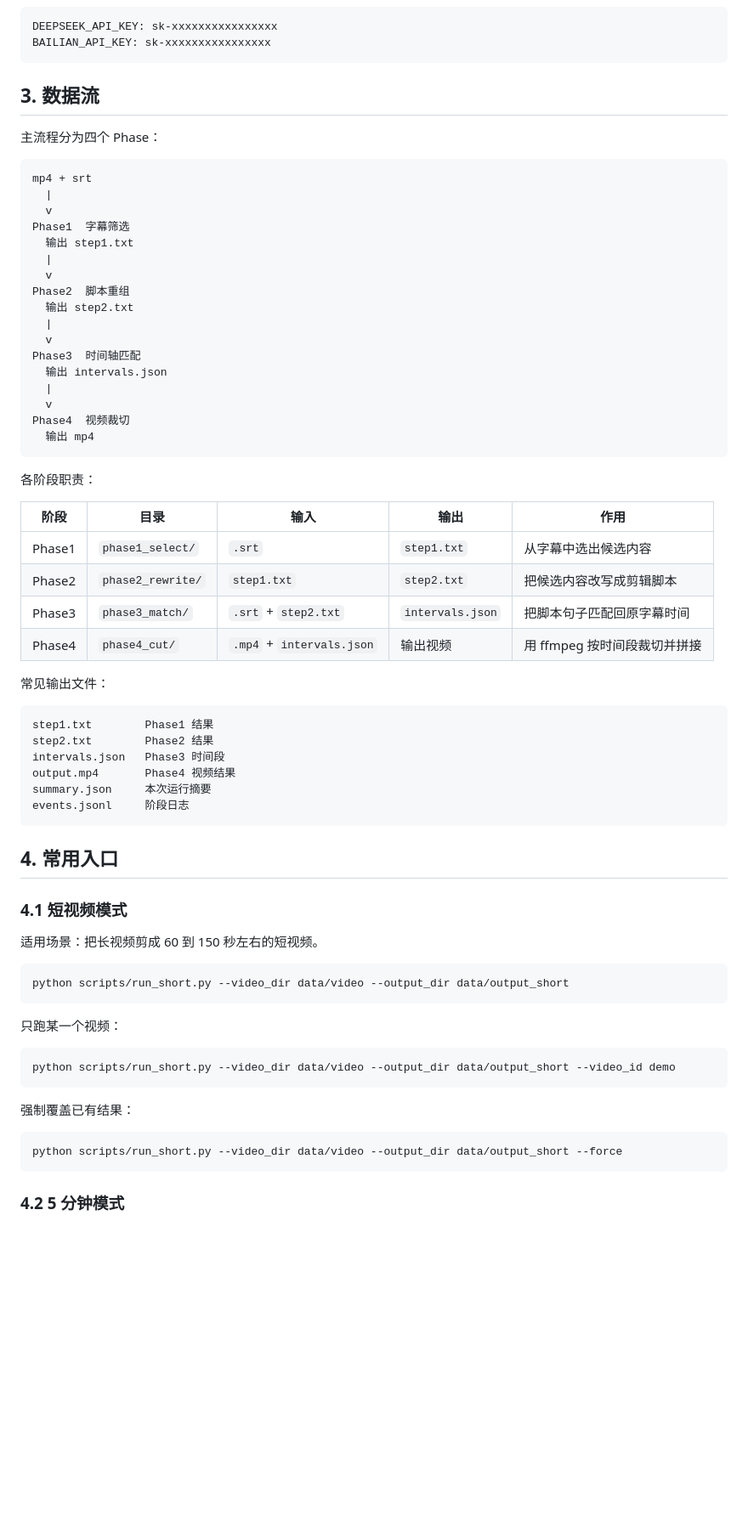
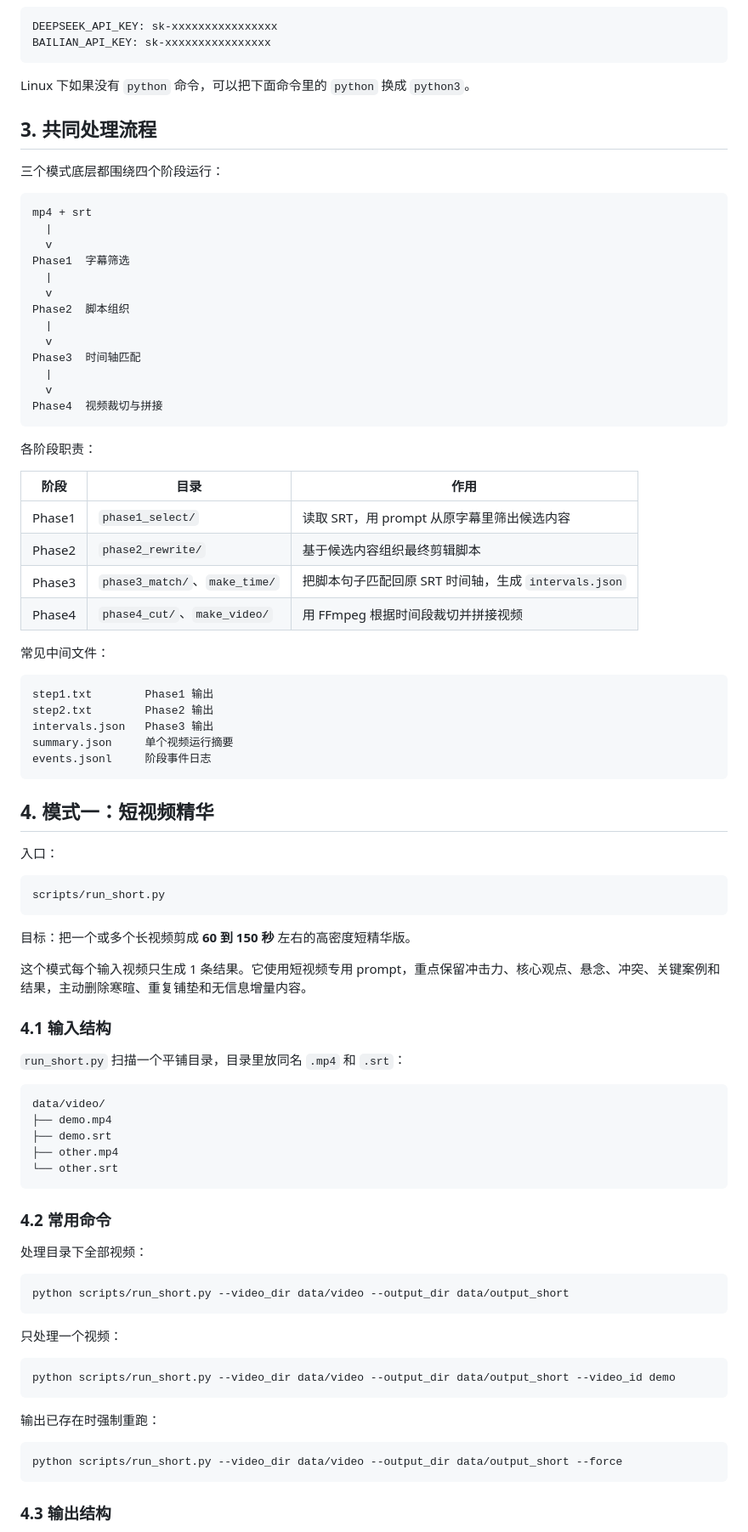
Before and after one commit to nii8/split_video, a Markdown page: mini/sp_video/README.md, the part around one of its changes. Shown at 85% size. Rendered like a GitHub page; blank space fills up the shorter version.

````diff
--- a/mini/sp_video/README.md
+++ b/mini/sp_video/README.md
@@ -56,71 +56,90 @@ DEEPSEEK_API_KEY: sk-xxxxxxxxxxxxxxxx
 BAILIAN_API_KEY: sk-xxxxxxxxxxxxxxxx
 ```
 
-## 3. 数据流
+Linux 下如果没有 `python` 命令，可以把下面命令里的 `python` 换成 `python3`。
 
-主流程分为四个 Phase：
+## 3. 共同处理流程
+
+三个模式底层都围绕四个阶段运行：
 
 ```text
 mp4 + srt
   |
   v
 Phase1  字幕筛选
-  输出 step1.txt
   |
   v
-Phase2  脚本重组
-  输出 step2.txt
+Phase2  脚本组织
   |
   v
 Phase3  时间轴匹配
-  输出 intervals.json
   |
   v
-Phase4  视频裁切
-  输出 mp4
+Phase4  视频裁切与拼接
 ```
 
 各阶段职责：
 
-| 阶段 | 目录 | 输入 | 输出 | 作用 |
-| --- | --- | --- | --- | --- |
-| Phase1 | `phase1_select/` | `.srt` | `step1.txt` | 从字幕中选出候选内容 |
-| Phase2 | `phase2_rewrite/` | `step1.txt` | `step2.txt` | 把候选内容改写成剪辑脚本 |
-| Phase3 | `phase3_match/` | `.srt` + `step2.txt` | `intervals.json` | 把脚本句子匹配回原字幕时间 |
-| Phase4 | `phase4_cut/` | `.mp4` + `intervals.json` | 输出视频 | 用 ffmpeg 按时间段裁切并拼接 |
+| 阶段 | 目录 | 作用 |
+| --- | --- | --- |
+| Phase1 | `phase1_select/` | 读取 SRT，用 prompt 从原字幕里筛出候选内容 |
+| Phase2 | `phase2_rewrite/` | 基于候选内容组织最终剪辑脚本 |
+| Phase3 | `phase3_match/`、`make_time/` | 把脚本句子匹配回原 SRT 时间轴，生成 `intervals.json` |
+| Phase4 | `phase4_cut/`、`make_video/` | 用 FFmpeg 根据时间段裁切并拼接视频 |
 
-常见输出文件：
+常见中间文件：
 
 ```text
-step1.txt        Phase1 结果
-step2.txt        Phase2 结果
-intervals.json   Phase3 时间段
-output.mp4       Phase4 视频结果
-summary.json     本次运行摘要
-events.jsonl     阶段日志
+step1.txt        Phase1 输出
+step2.txt        Phase2 输出
+intervals.json   Phase3 输出
+summary.json     单个视频运行摘要
+events.jsonl     阶段事件日志
 ```
 
-## 4. 常用入口
+## 4. 模式一：短视频精华
 
-### 4.1 短视频模式
+入口：
 
-适用场景：把长视频剪成 60 到 150 秒左右的短视频。
+```text
+scripts/run_short.py
+```
+
+目标：把一个或多个长视频剪成 **60 到 150 秒** 左右的高密度短精华版。
+
+这个模式每个输入视频只生成 1 条结果。它使用短视频专用 prompt，重点保留冲击力、核心观点、悬念、冲突、关键案例和结果，主动删除寒暄、重复铺垫和无信息增量内容。
+
+### 4.1 输入结构
+
+`run_short.py` 扫描一个平铺目录，目录里放同名 `.mp4` 和 `.srt`：
+
+```text
+data/video/
+├── demo.mp4
+├── demo.srt
+├── other.mp4
+└── other.srt
+```
+
+### 4.2 常用命令
+
+处理目录下全部视频：
 
 ```bash
 python scripts/run_short.py --video_dir data/video --output_dir data/output_short
 ```
 
-只跑某一个视频：
+只处理一个视频：
 
 ```bash
 python scripts/run_short.py --video_dir data/video --output_dir data/output_short --video_id demo
 ```
 
-强制覆盖已有结果：
+输出已存在时强制重跑：
 
 ```bash
 python scripts/run_short.py --video_dir data/video --output_dir data/output_short --force
 ```
 
-### 4.2 5 分钟模式
+### 4.3 输出结构
 
````
Also changed, not shown: other parts of mini/sp_video/README.md (+307 -354 lines).
